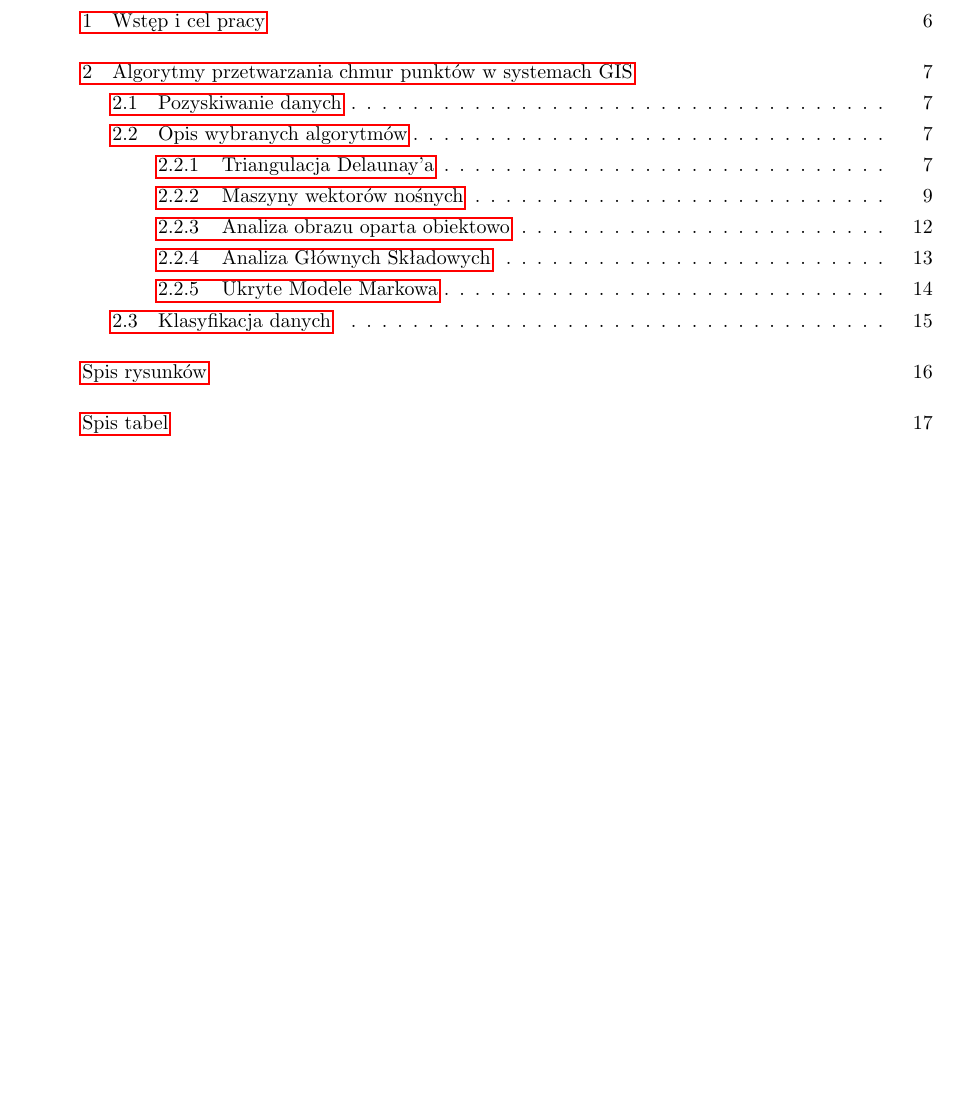
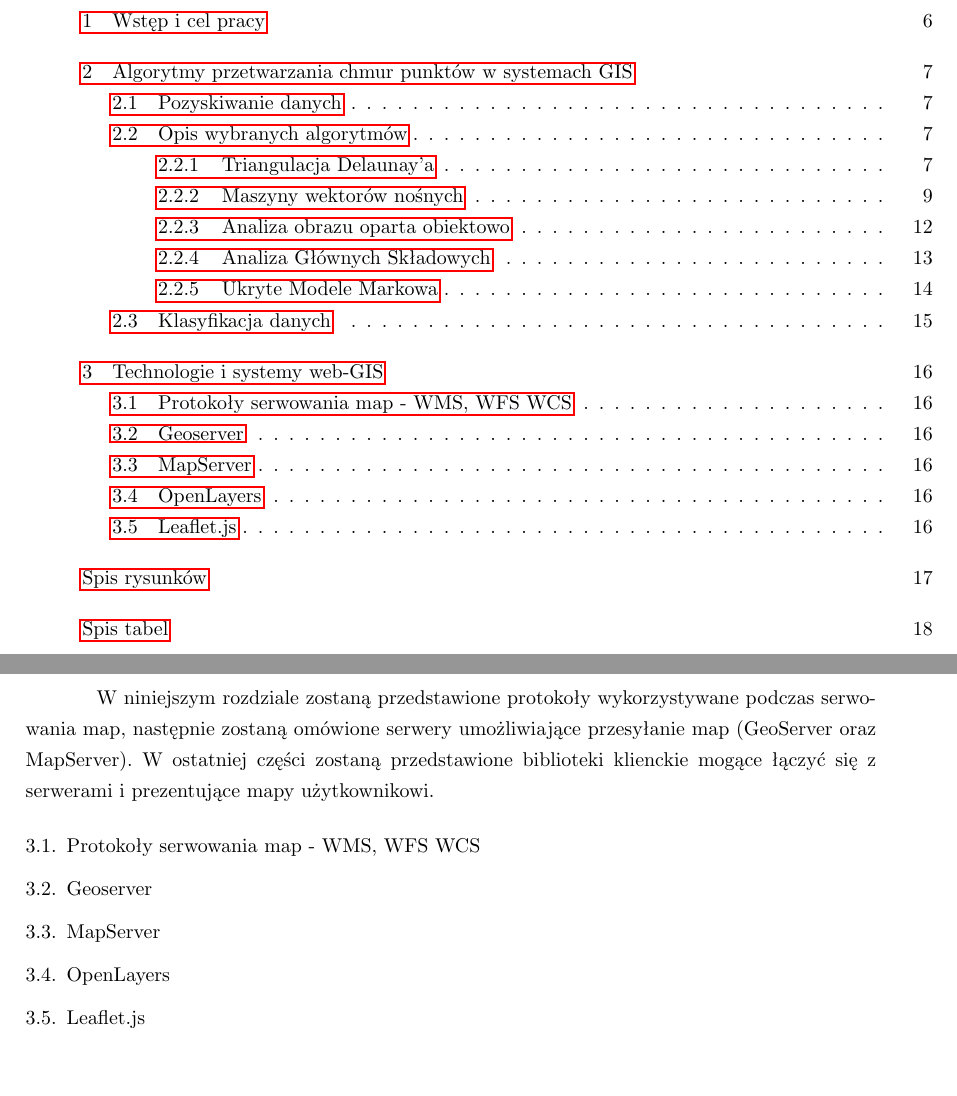
Before and after one commit to dejson/praca_magisterska, a LaTeX thesis (PracaMgr.tex, which reads Rozdzial3.tex): part of page 3 of 19 before the commit and two parts of pages 3 and 16 of 20 after it, the two joined at a grey line, cut so that both start at the same text, the shorter picture padded with empty space. Compiled offline with pdfLaTeX; a missing font is replaced by an installed copy or a similar font.

Commit message:
First revision of 3rd chapter

```diff
--- /dev/null
+++ b/Rozdzial3.tex
@@ -0,0 +1,13 @@
+\chapter{Technologie i systemy web-GIS}
+W niniejszym rozdziale zostaną przedstawione protokoły wykorzystywane podczas serwowania map, następnie zostaną omówione serwery umożliwiające przesyłanie map (GeoServer oraz MapServer).
+W ostatniej części zostaną przedstawione biblioteki klienckie mogące łączyć się z serwerami i prezentujące mapy użytkownikowi.
+
+\section{Protokoły serwowania map - WMS, WFS WCS}
+
+\section{Geoserver}
+
+\section{MapServer}
+
+\section{OpenLayers}
+
+\section{Leaflet.js}
```
Also changed, not shown: PracaMgr.tex (+1 -0 lines).
